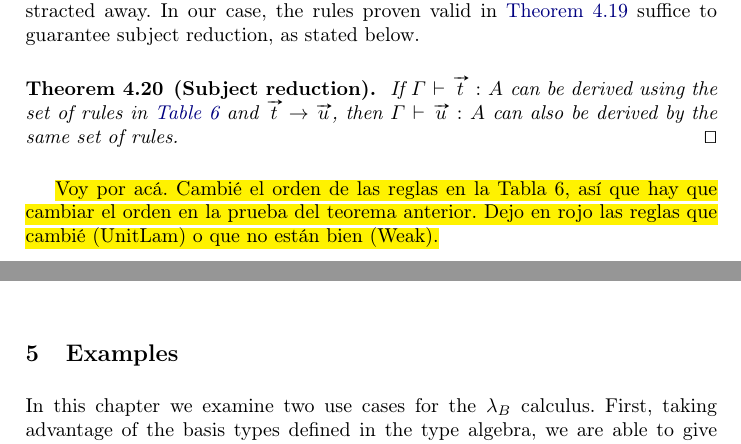
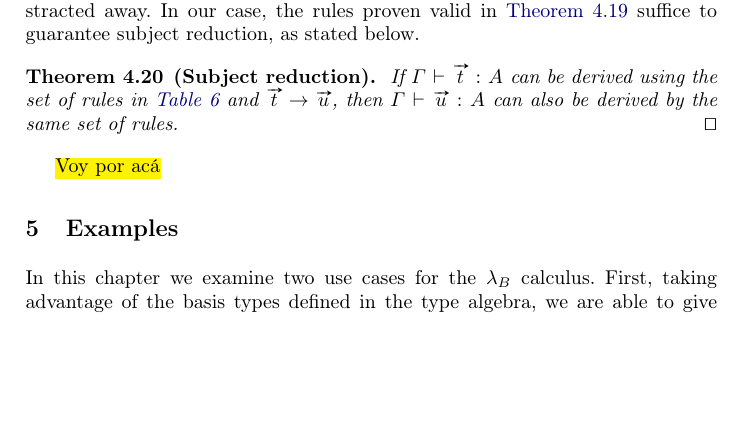
Before and after one commit to leafarromero/Tesis, a LaTeX thesis (FoSSaCS-2026/paper.tex): two parts of pages 16 and 17 of 41 before the commit and part of page 16 of 41 after it, the two joined at a grey line, cut so that both start at the same text, the shorter picture padded with empty space. Compiled offline with pdfLaTeX.

Commit message:
Saco comentario

```diff
--- a/FoSSaCS-2026/paper.tex
+++ b/FoSSaCS-2026/paper.tex
@@ -1548,7 +1548,7 @@ stated below.
   \qed
 \end{theorem}
 
-\hl{Voy por acá. Cambié el orden de las reglas en la Tabla 6, así que hay que cambiar el orden en la prueba del teorema anterior. Dejo en rojo las reglas que cambié (UnitLam) o que no están bien (Weak).}
+\hl{Voy por acá}
 \section{Examples}\label{sec:examples}
 
 In this chapter we examine two use cases for the $\lambdaB$ calculus. First, taking advantage of the basis types defined in the type algebra, we are able to give a more expressive type to the term encoding Deutsch's algorithm. Second, we make use of the deferred measurement principle and pattern matching from the $\mathsf{case}$ constructor to write a descriptive term encoding the quantum teleportation protocol.
```
